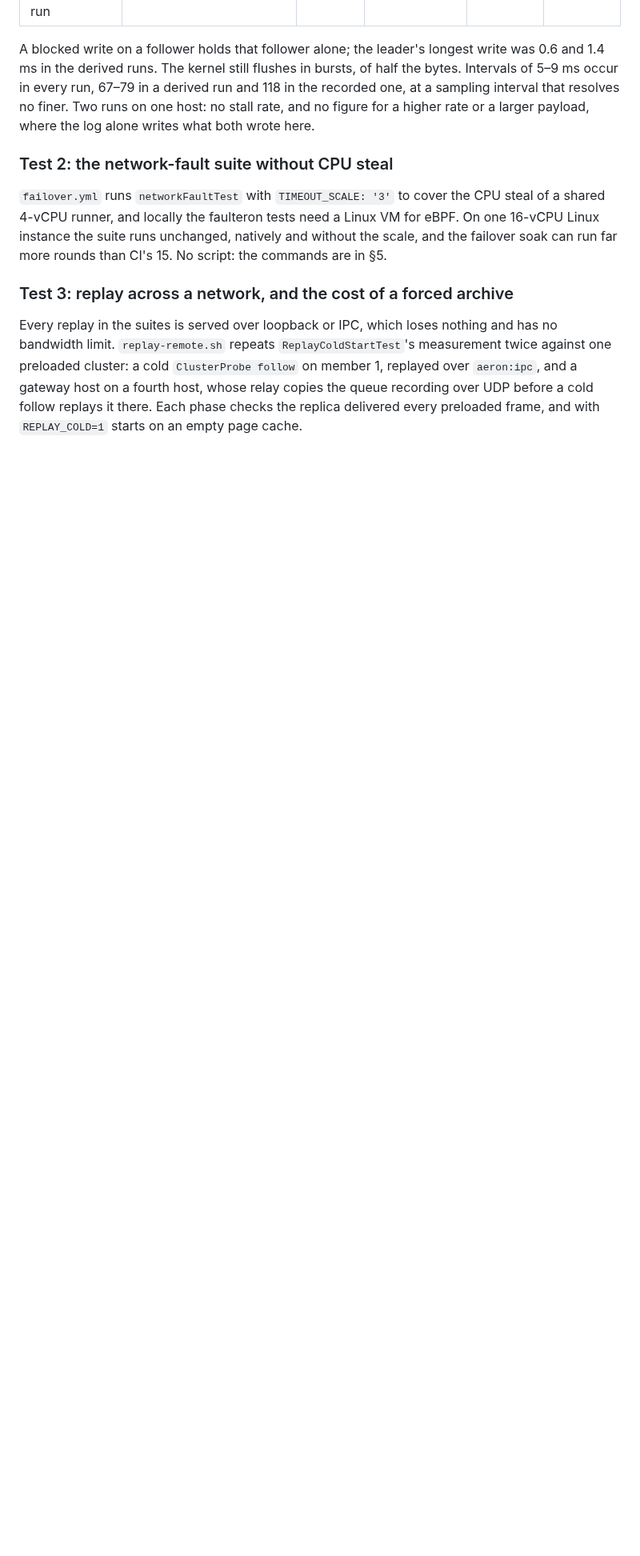
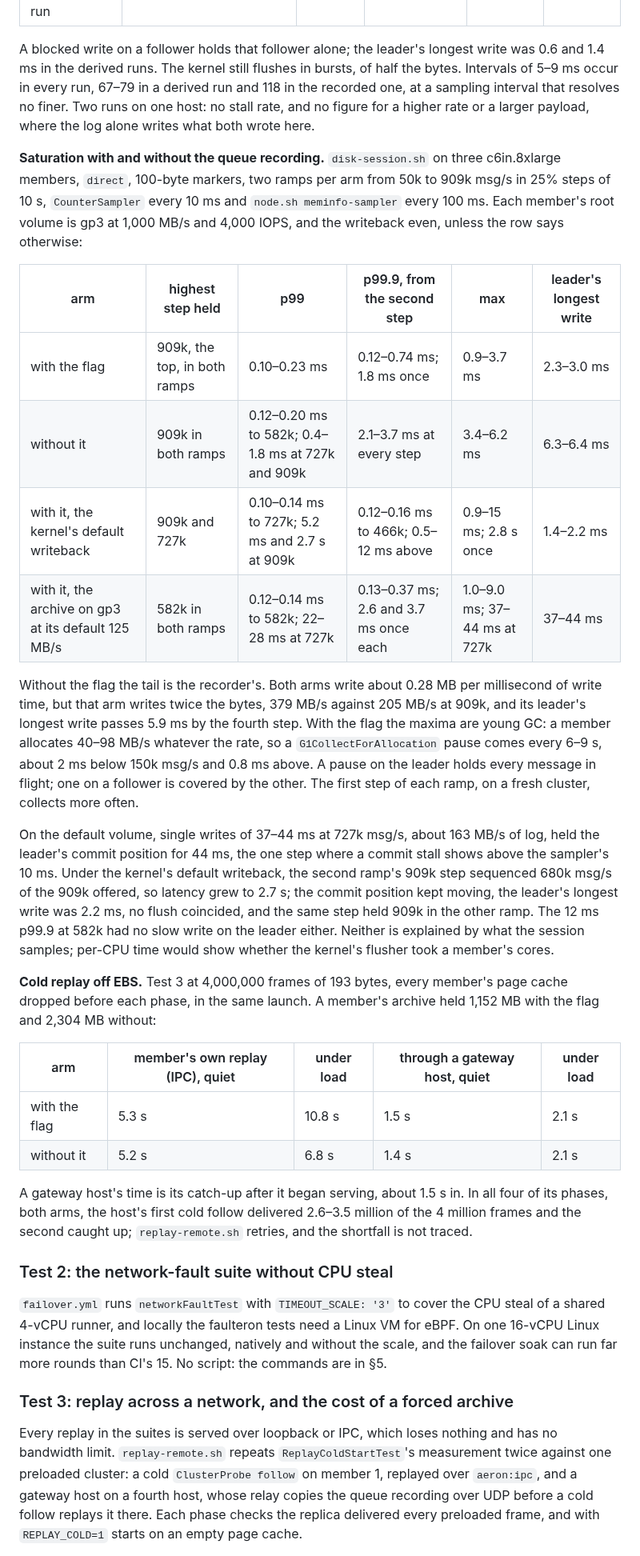
Before and after one commit to FredrikJDahlberg/seqeron, a Markdown page: doc/ec2-tests.md, the part around one of its changes. Shown at 80% size. GitHub-like rendering; blank space fills up the shorter version.

```diff
--- a/doc/ec2-tests.md
+++ b/doc/ec2-tests.md
@@ -258,6 +258,43 @@ kernel still flushes in bursts, of half the bytes. Intervals of 5–9 ms occur i
 the recorded one, at a sampling interval that resolves no finer. Two runs on one host: no stall rate, and no figure for a higher
 rate or a larger payload, where the log alone writes what both wrote here.
 
+**Saturation with and without the queue recording.** `disk-session.sh` on three c6in.8xlarge members, `direct`, 100-byte
+markers, two ramps per arm from 50k to 909k msg/s in 25% steps of 10 s, `CounterSampler` every 10 ms and
+`node.sh meminfo-sampler` every 100 ms. Each member's root volume is gp3 at 1,000 MB/s and 4,000 IOPS, and the writeback even,
+unless the row says otherwise:
+
+| arm | highest step held | p99 | p99.9, from the second step | max | leader's longest write |
+| --- | --- | --- | --- | --- | --- |
+| with the flag | 909k, the top, in both ramps | 0.10–0.23 ms | 0.12–0.74 ms; 1.8 ms once | 0.9–3.7 ms | 2.3–3.0 ms |
+| without it | 909k in both ramps | 0.12–0.20 ms to 582k; 0.4–1.8 ms at 727k and 909k | 2.1–3.7 ms at every step | 3.4–6.2 ms | 6.3–6.4 ms |
+| with it, the kernel's default writeback | 909k and 727k | 0.10–0.14 ms to 727k; 5.2 ms and 2.7 s at 909k | 0.12–0.16 ms to 466k; 0.5–12 ms above | 0.9–15 ms; 2.8 s once | 1.4–2.2 ms |
+| with it, the archive on gp3 at its default 125 MB/s | 582k in both ramps | 0.12–0.14 ms to 582k; 22–28 ms at 727k | 0.13–0.37 ms; 2.6 and 3.7 ms once each | 1.0–9.0 ms; 37–44 ms at 727k | 37–44 ms |
+
+Without the flag the tail is the recorder's. Both arms write about 0.28 MB per millisecond of write time, but that arm writes
+twice the bytes, 379 MB/s against 205 MB/s at 909k, and its leader's longest write passes 5.9 ms by the fourth step.
+With the flag the maxima are young GC: a member allocates 40–98 MB/s whatever the rate, so a `G1CollectForAllocation` pause
+comes every 6–9 s, about 2 ms below 150k msg/s and 0.8 ms above. A pause on the leader holds every message in flight; one on a
+follower is covered by the other. The first step of each ramp, on a fresh cluster, collects more often.
+
+On the default volume, single writes of 37–44 ms at 727k msg/s, about 163 MB/s of log, held the leader's commit position for
+44 ms, the one step where a commit stall shows above the sampler's 10 ms. Under the kernel's default writeback, the second ramp's
+909k step sequenced 680k msg/s of the 909k offered, so latency grew to 2.7 s; the commit position kept moving, the leader's
+longest write was 2.2 ms, no flush coincided, and the same step held 909k in the other ramp. The 12 ms p99.9 at 582k had no slow
+write on the leader either. Neither is explained by what the session samples; per-CPU time would show whether the kernel's
+flusher took a member's cores.
+
+**Cold replay off EBS.** Test 3 at 4,000,000 frames of 193 bytes, every member's page cache dropped before each phase, in the
+same launch. A member's archive held 1,152 MB with the flag and 2,304 MB without:
+
+| arm | member's own replay (IPC), quiet | under load | through a gateway host, quiet | under load |
+| --- | --- | --- | --- | --- |
+| with the flag | 5.3 s | 10.8 s | 1.5 s | 2.1 s |
+| without it | 5.2 s | 6.8 s | 1.4 s | 2.1 s |
+
+A gateway host's time is its catch-up after it began serving, about 1.5 s in. In all four of its phases, both arms, the host's
+first cold follow delivered 2.6–3.5 million of the 4 million frames and the second caught up; `replay-remote.sh` retries, and the
+shortfall is not traced.
+
 ### Test 2: the network-fault suite without CPU steal
 
 `failover.yml` runs `networkFaultTest` with `TIMEOUT_SCALE: '3'` to cover the CPU steal of a shared 4-vCPU runner,
```
Also changed, not shown: other parts of doc/ec2-tests.md (+1 -1 lines), doc/account.md (+3 -1 lines), doc/disk-load-plan.md (+10 -9 lines).
